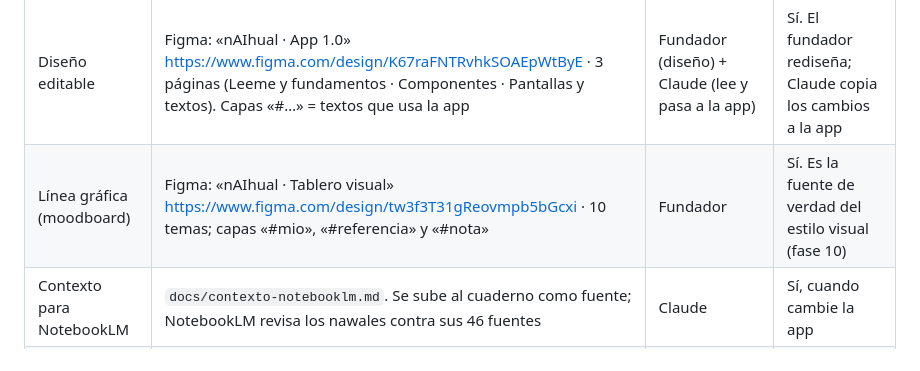
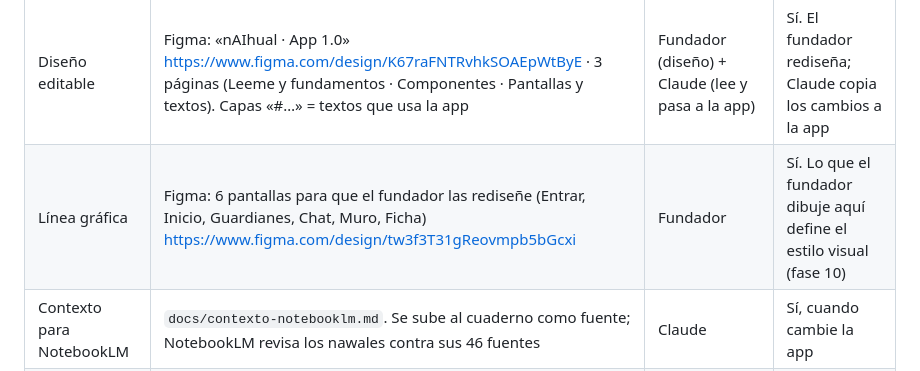
Before and after one commit to diegosamgt-lang/nAIhual, a Markdown page: docs/nAIhual.md, the part around the change. GitHub-like rendering.

Commit message:
Figma: 6 pantallas simples para la línea gráfica
Co-Authored-By: Claude Opus 5.5 <noreply@anthropic.com>
Claude-Session: https://claude.ai/code/session_01Nbv5eeWgFCHHdsDujWqJf9

```diff
--- a/docs/nAIhual.md
+++ b/docs/nAIhual.md
@@ -129,7 +129,7 @@ C1 va primero porque es la lección #1: nadie más ha abierto la app.
 | Cosmovisión y 20 nawales | PDF Consolidado | Fundador | No; en la app con \* |
 | Fuentes originales | NotebookLM (Claude no tiene acceso) | Fundador | Propuesta: copiarlas a Google Drive, carpeta «nAIhual fuentes» |
 | Diseño editable | Figma: «nAIhual · App 1.0» https://www.figma.com/design/K67raFNTRvhkSOAEpWtByE · 3 páginas (Leeme y fundamentos · Componentes · Pantallas y textos). Capas «#…» = textos que usa la app | Fundador (diseño) + Claude (lee y pasa a la app) | Sí. El fundador rediseña; Claude copia los cambios a la app |
-| Línea gráfica (moodboard) | Figma: «nAIhual · Tablero visual» https://www.figma.com/design/tw3f3T31gReovmpb5bGcxi · 10 temas; capas «#mio», «#referencia» y «#nota» | Fundador | Sí. Es la fuente de verdad del estilo visual (fase 10) |
+| Línea gráfica | Figma: 6 pantallas para que el fundador las rediseñe (Entrar, Inicio, Guardianes, Chat, Muro, Ficha) https://www.figma.com/design/tw3f3T31gReovmpb5bGcxi | Fundador | Sí. Lo que el fundador dibuje aquí define el estilo visual (fase 10) |
 | Contexto para NotebookLM | `docs/contexto-notebooklm.md`. Se sube al cuaderno como fuente; NotebookLM revisa los nawales contra sus 46 fuentes | Claude | Sí, cuando cambie la app |
 | Web C0 vieja | Netlify (gregarious-tulumba-42cb05) | — | No tocar |
 
```
